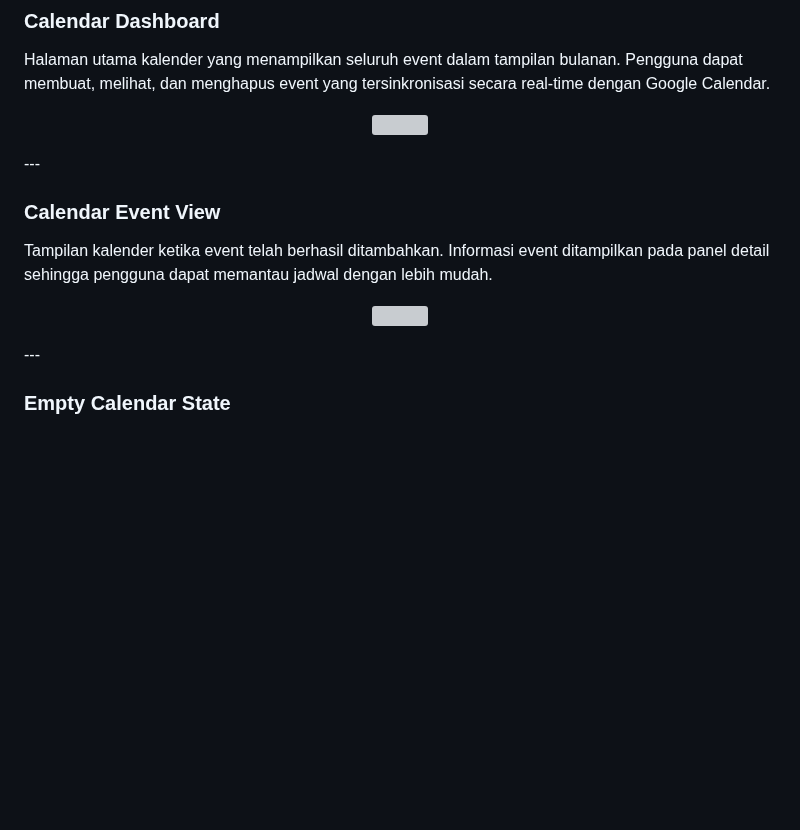
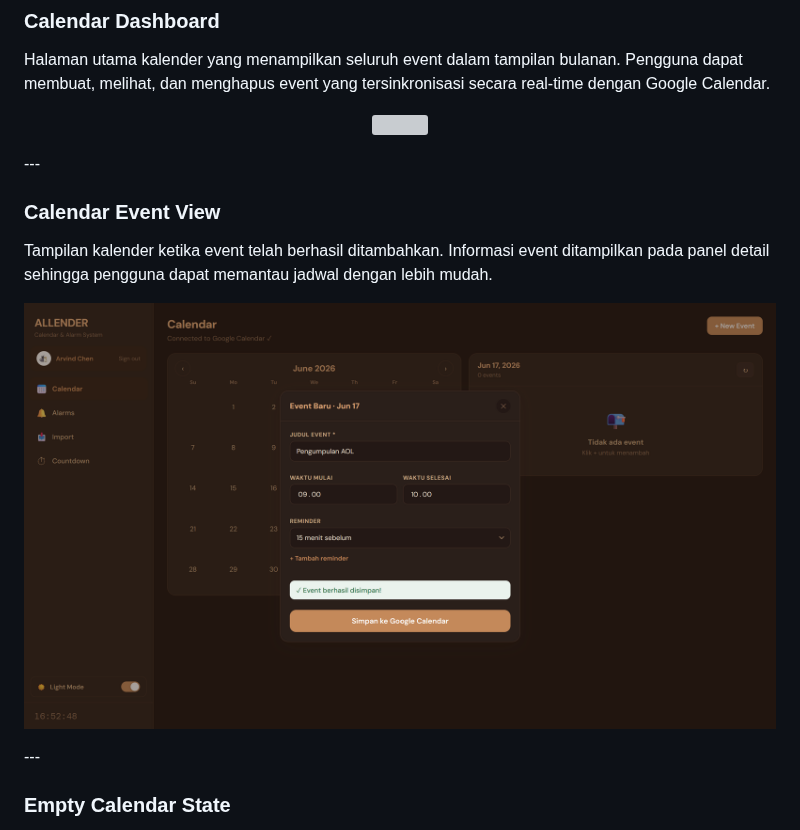
Before and after one commit to glitch1331/ALLENDERV2, a Markdown page: README.md, the part around one of its changes. Rendered like a GitHub page; blank space fills up the shorter version; grey boxes are pictures that could not be loaded.

```diff
--- a/README.md
+++ b/README.md
@@ -283,7 +283,7 @@ Halaman utama kalender yang menampilkan seluruh event dalam tampilan bulanan. Pe
 Tampilan kalender ketika event telah berhasil ditambahkan. Informasi event ditampilkan pada panel detail sehingga pengguna dapat memantau jadwal dengan lebih mudah.
 
 <p align="center">
-  <img src="assets/Mockup-Calendar-Add" width="900">
+  <img src="assets/Mockup-Calendar-Add.png" width="900">
 </p>
 ---
 
```
Also changed, not shown: other parts of README.md (+15 -8 lines).
